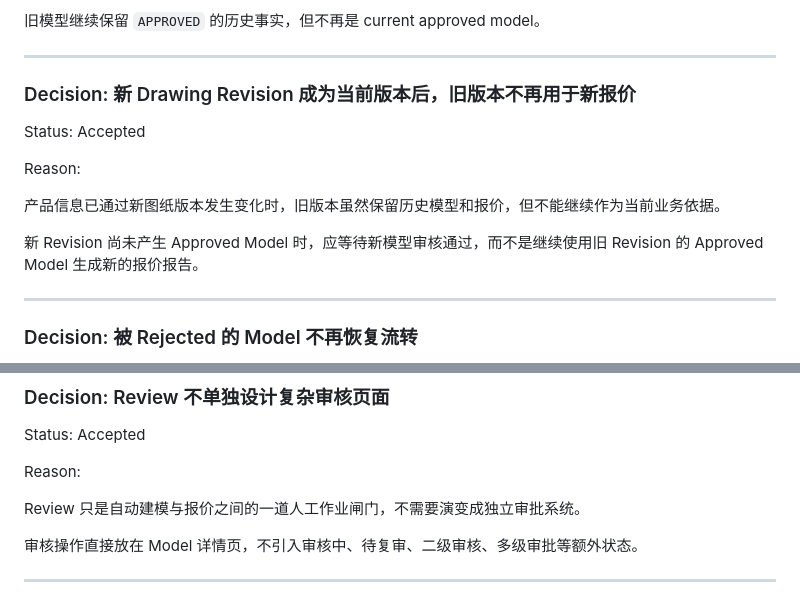
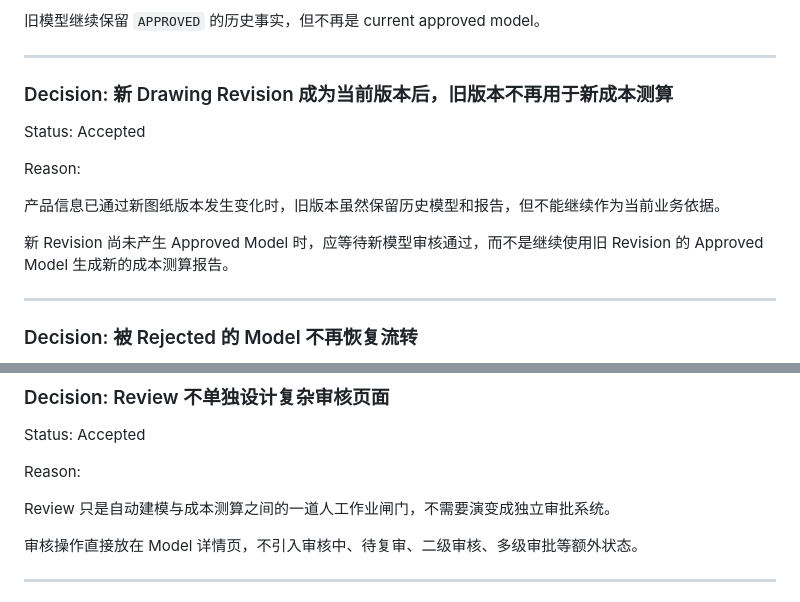
Before and after one commit to ZhanYiHui06/SWPanel, a Markdown page: docs/decisions/decision-log.md, 2 parts joined by grey strips. Drawn GitHub-style.

```diff
--- a/docs/decisions/decision-log.md
+++ b/docs/decisions/decision-log.md
@@ -166,15 +166,15 @@ Reason:
 
 ---
 
-### Decision: 新 Drawing Revision 成为当前版本后，旧版本不再用于新报价
+### Decision: 新 Drawing Revision 成为当前版本后，旧版本不再用于新成本测算
 
 Status: Accepted
 
 Reason:
 
-产品信息已通过新图纸版本发生变化时，旧版本虽然保留历史模型和报价，但不能继续作为当前业务依据。
+产品信息已通过新图纸版本发生变化时，旧版本虽然保留历史模型和报告，但不能继续作为当前业务依据。
 
-新 Revision 尚未产生 Approved Model 时，应等待新模型审核通过，而不是继续使用旧 Revision 的 Approved Model 生成新的报价报告。
+新 Revision 尚未产生 Approved Model 时，应等待新模型审核通过，而不是继续使用旧 Revision 的 Approved Model 生成新的成本测算报告。
 
 ---
 
@@ -208,7 +208,7 @@ Status: Accepted
 
 Reason:
 
-Review 只是自动建模与报价之间的一道人工作业闸门，不需要演变成独立审批系统。
+Review 只是自动建模与成本测算之间的一道人工作业闸门，不需要演变成独立审批系统。
 
 审核操作直接放在 Model 详情页，不引入审核中、待复审、二级审核、多级审批等额外状态。
 
```
Also changed, not shown: other parts of docs/decisions/decision-log.md (+105 -27 lines).
